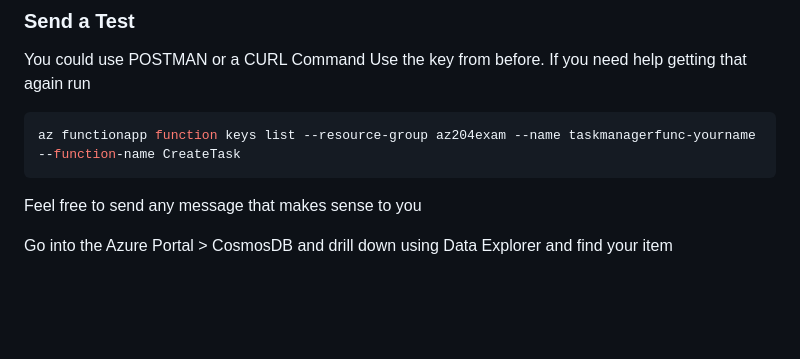
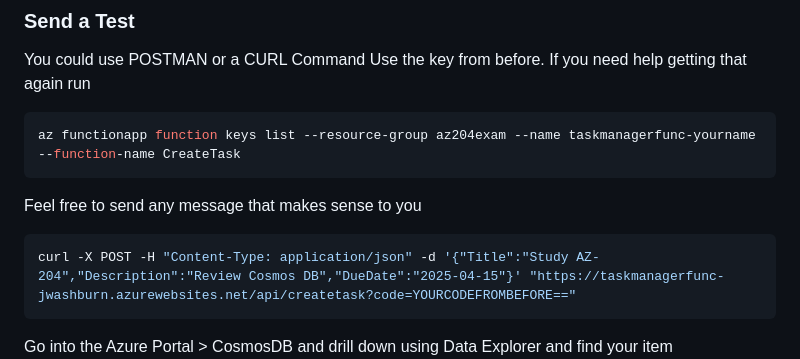
Before and after one commit to joeywashburn/az204, a Markdown page: app1.MD, the part around the change. Drawn GitHub-style; blank space fills up the shorter version.

Commit message:
Cont Updates

````diff
--- a/app1.MD
+++ b/app1.MD
@@ -314,6 +314,9 @@ Use the key from before.  If you need help getting that again run
 az functionapp function keys list --resource-group az204exam --name taskmanagerfunc-yourname --function-name CreateTask
 ```
 Feel free to send any message that makes sense to you
+```bash
+curl -X POST -H "Content-Type: application/json" -d '{"Title":"Study AZ-204","Description":"Review Cosmos DB","DueDate":"2025-04-15"}' "https://taskmanagerfunc-jwashburn.azurewebsites.net/api/createtask?code=YOURCODEFROMBEFORE=="
+```
 
 Go into the Azure Portal > CosmosDB and drill down using Data Explorer and find your item
 ![data-explorer](images/image-3.png)
````
